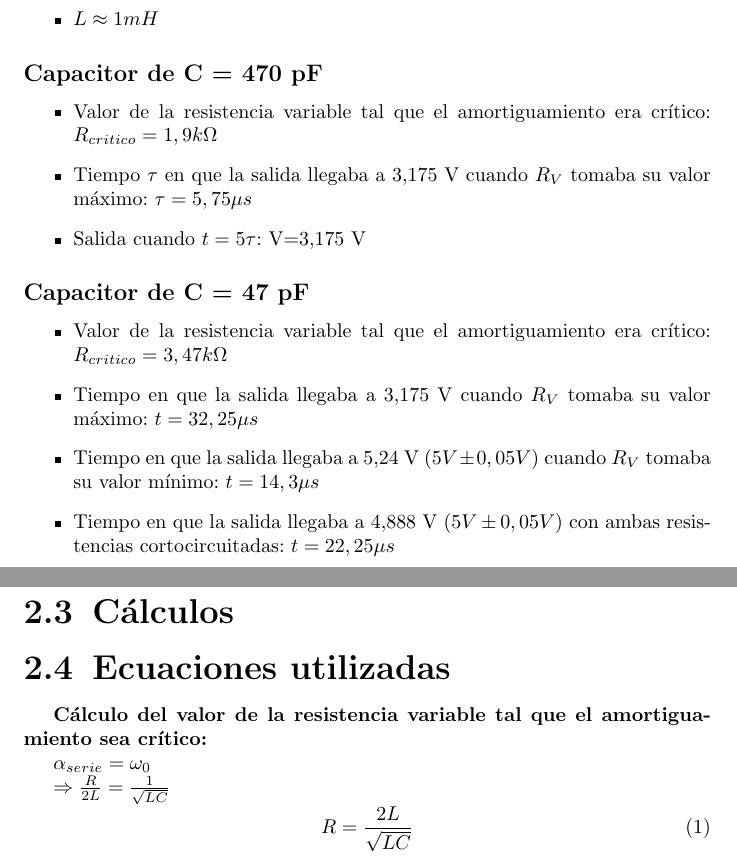
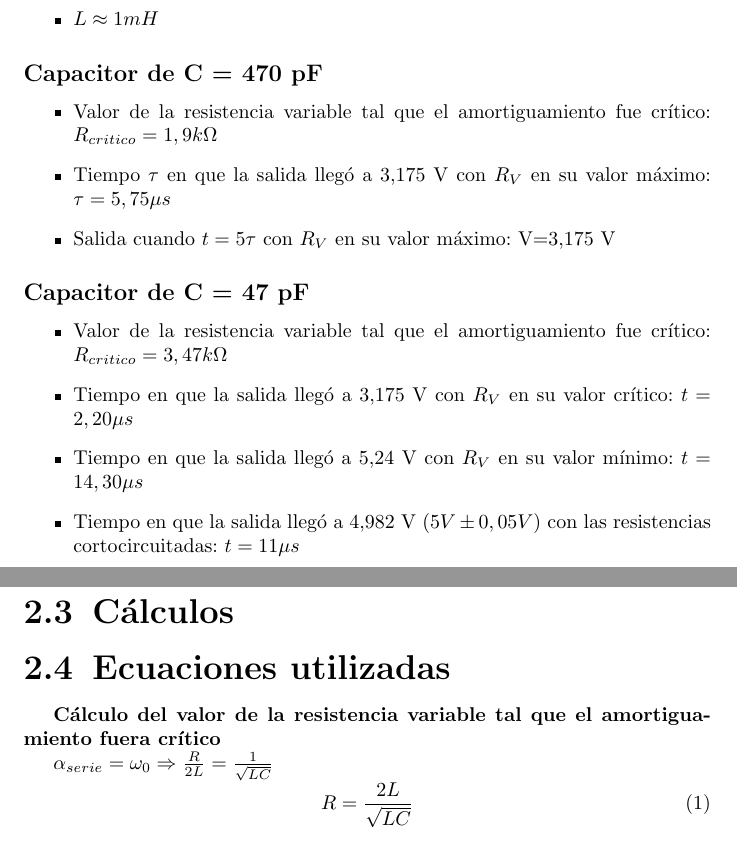
Before and after one commit to Jcaorsi/Labo_TC1, a LaTeX document (TP3_RespuestaTransitoria/TP3.tex): two parts of pages 4 and 5 of 5, joined at a grey line, cut so that both start at the same text. Compiled offline with pdfLaTeX.

Commit message:
estaban mal puestos algunos valores medidos, ahi lo corregi

```diff
--- a/TP3_RespuestaTransitoria/TP3.tex
+++ b/TP3_RespuestaTransitoria/TP3.tex
@@ -98,26 +98,25 @@
         \par
         \subsubsection*{Capacitor de C = 470 pF}
             \begin{itemize}
-                \item Valor de la resistencia variable tal que el amortiguamiento era crítico: $ R_{critico} = 1,9 k\Omega $
-                \item Tiempo $\tau$ en que la salida llegaba a 3,175 V cuando $ R_V $ tomaba su valor máximo: $ \tau = 5,75 \mu s$
-                \item Salida cuando $t=5\tau$: V=3,175 V
+                \item Valor de la resistencia variable tal que el amortiguamiento fue crítico: $ R_{critico} = 1,9 k\Omega $ % item 1
+                \item Tiempo $\tau$ en que la salida llegó a 3,175 V con $ R_V $ en su valor máximo: $ \tau = 5,75 \mu s$ % item 2
+                \item Salida cuando $t=5\tau$ con $ R_V $ en su valor máximo: V=3,175 V % item 2
             \end{itemize}
 
         \par
         \subsubsection*{Capacitor de C = 47 pF}
             \begin{itemize}
-                \item Valor de la resistencia variable tal que el amortiguamiento era crítico: $ R_{critico} = 3,47 k\Omega $
-                \item Tiempo en que la salida llegaba a 3,175 V cuando $ R_V $ tomaba su valor máximo: $ t = 32,25 \mu s$
-                \item Tiempo en que la salida llegaba a 5,24 V ($ 5V \pm 0,05V $) cuando $ R_V $ tomaba su valor mínimo:  $ t = 14,3 \mu s$ %a frecuencia de oscilación y el sobrepico máximo
-                \item Tiempo en que la salida llegaba a 4,888 V ($ 5V \pm 0,05V $) con ambas resistencias cortocircuitadas: $ t = 22,25 \mu s$
+                \item Valor de la resistencia variable tal que el amortiguamiento fue crítico: $ R_{critico} = 3,47 k\Omega $ %item 3
+                \item Tiempo en que la salida llegó a 3,175 V con $ R_V $ en su valor crítico: $ t = 2,20 \mu s$ % item 3
+                \item Tiempo en que la salida llegó a 5,24 V con $ R_V $ en su valor mínimo: $ t = 14,30 \mu s$ % item 4
+                \item Tiempo en que la salida llegó a 4,982 V ($ 5V \pm 0,05V $) con las resistencias cortocircuitadas: $ t = 11 \mu s$ % item 5
             \end{itemize}
 
     \subsection{Cálculos}
 
         \subsection{Ecuaciones utilizadas}
-            \textbf{Cálculo del valor de la resistencia variable tal que el amortiguamiento sea crítico:} \par \par
-            $ \alpha_{serie} = \omega_0 $ \par \par
-            $ \Rightarrow \frac{R}{2L} = \frac{1}{\sqrt{LC}} $
+            \textbf{Cálculo del valor de la resistencia variable tal que el amortiguamiento fuera crítico} \par \par
+            $ \alpha_{serie} = \omega_0 \Rightarrow \frac{R}{2L} = \frac{1}{\sqrt{LC}} $
             \begin{equation}
                 R = \frac{2L}{\sqrt{LC}}
             \end{equation}
```
Also changed, not shown: TP3_RespuestaTransitoria/TP3.pdf, 4 other files.
